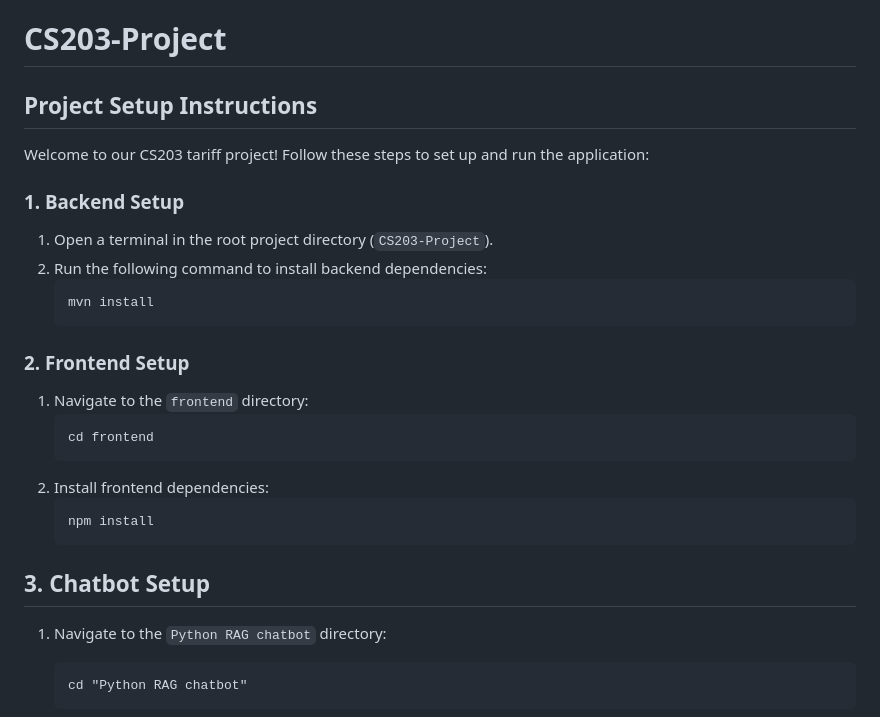
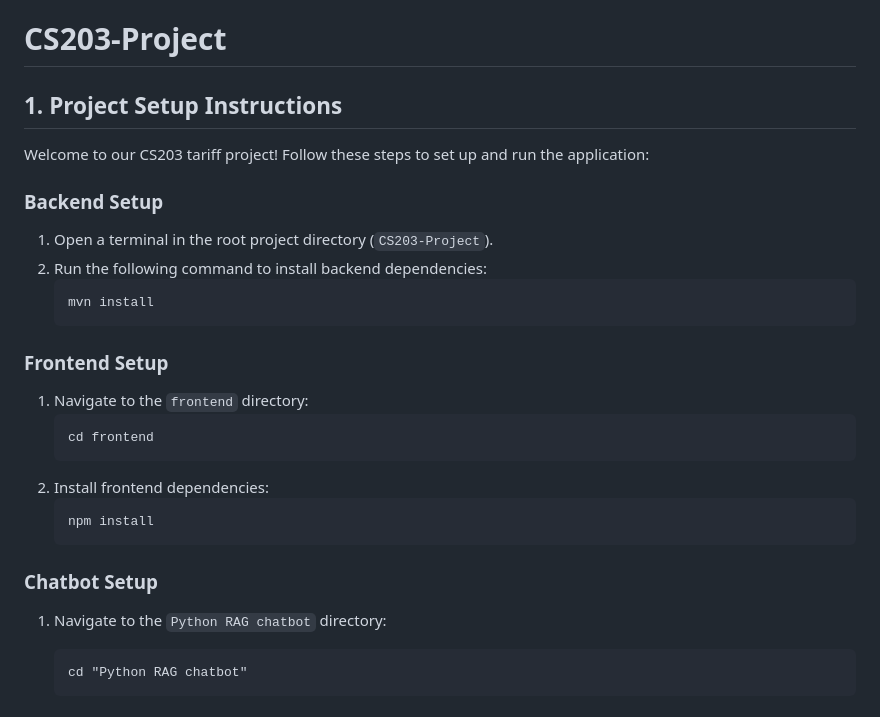
Before and after one commit to TheJinius/CS203-Project, a Markdown page: README.md, the part around one of its changes. GitHub-like rendering.

````diff
--- a/README.md
+++ b/README.md
@@ -1,10 +1,10 @@
 # CS203-Project
 
-## Project Setup Instructions
+## 1. Project Setup Instructions
 
 Welcome to our CS203 tariff project! Follow these steps to set up and run the application:
 
-### 1. Backend Setup
+### Backend Setup
 
 1. Open a terminal in the root project directory (`CS203-Project`).
 2. Run the following command to install backend dependencies:
@@ -12,7 +12,7 @@ Welcome to our CS203 tariff project! Follow these steps to set up and run the ap
 	mvn install
 	```
 
-### 2. Frontend Setup
+### Frontend Setup
 
 1. Navigate to the `frontend` directory:
 	```
@@ -23,7 +23,7 @@ Welcome to our CS203 tariff project! Follow these steps to set up and run the ap
 	npm install
 	```
 
-## 3. Chatbot Setup
+### Chatbot Setup
 
 1. Navigate to the `Python RAG chatbot` directory:
     ```
````
Also changed, not shown: other parts of README.md (+17 -9 lines).
